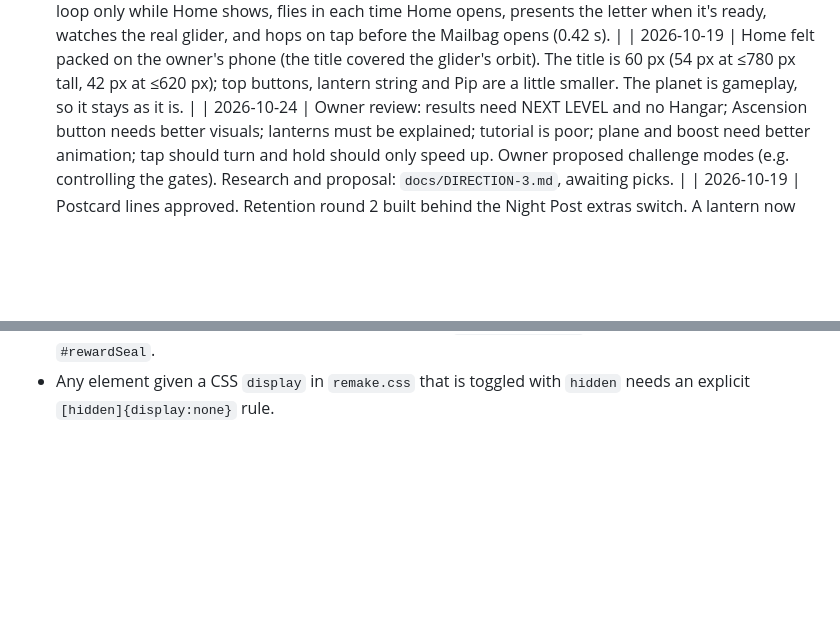
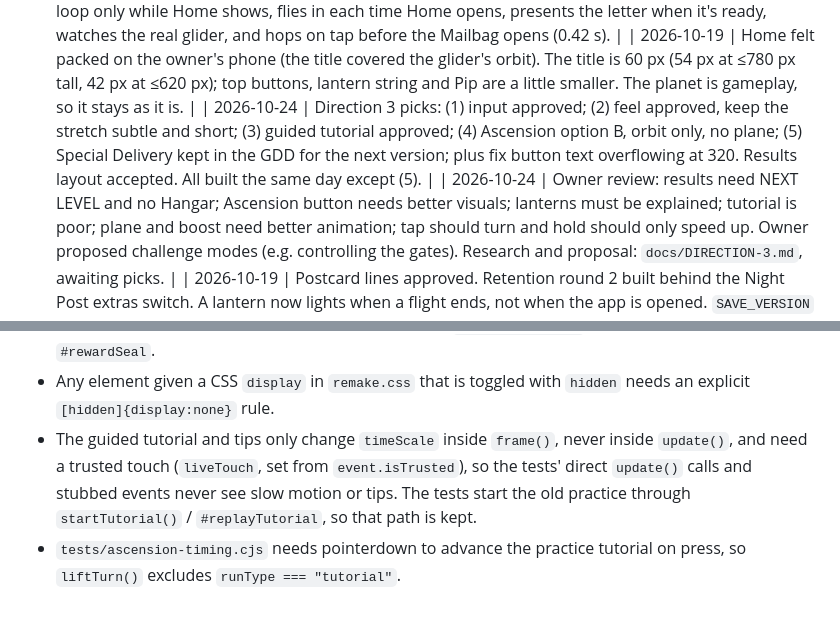
Before and after one commit to SilverUmer21/orbit-shift, a Markdown page: docs/GDD.md, 2 parts joined by grey strips. Rendered like a GitHub page; blank space fills up the shorter version.

```diff
--- a/docs/GDD.md
+++ b/docs/GDD.md
@@ -298,6 +322,7 @@ Plane redesign (paper-plane set exists in `design/paper-night/svg/planes/`, not
 - An interim layout had Pip perched by the logo; it was replaced the same day. |
 | 2026-10-19 | The owner picked the 390×844 look, so the title is 60 px on all phones taller than 620 px (the 780 px step is removed). **The new animated Pip (`pip.js`) is wired into Home.** He is ticked from the game's frame loop only while Home shows, flies in each time Home opens, presents the letter when it's ready, watches the real glider, and hops on tap before the Mailbag opens (0.42 s). |
 | 2026-10-19 | Home felt packed on the owner's phone (the title covered the glider's orbit). The title is 60 px (54 px at ≤780 px tall, 42 px at ≤620 px); top buttons, lantern string and Pip are a little smaller. The planet is gameplay, so it stays as it is. |
+| 2026-10-24 | Direction 3 picks: (1) input approved; (2) feel approved, keep the stretch subtle and short; (3) guided tutorial approved; (4) Ascension option B, orbit only, no plane; (5) Special Delivery kept in the GDD for the next version; plus fix button text overflowing at 320. Results layout accepted. All built the same day except (5). |
 | 2026-10-24 | Owner review: results need NEXT LEVEL and no Hangar; Ascension button needs better visuals; lanterns must be explained; tutorial is poor; plane and boost need better animation; tap should turn and hold should only speed up. Owner proposed challenge modes (e.g. controlling the gates). Research and proposal: `docs/DIRECTION-3.md`, awaiting picks. |
 | 2026-10-19 | Postcard lines approved. Retention round 2 built behind the Night Post extras switch. A lantern now lights when a flight ends, not when the app is opened. `SAVE_VERSION` stays 5 and `trailStyles` stays 7 (the game's self-checks); the new save fields are additive, and Pressed petal lives in `bonusTrails`. |
 | 2026-10-19 | Hangar **A · Sorting Room** approved and built. Lanterns: dim-and-relight with at most 1 Paper Moon (owner left it to me). Parcel: few stars (5 → 10 → 15★ cap) plus a stamp plus a Moon; no trail every 4th parcel. Album page reward: a new Pressed-petal trail (owner left the design to me). Postcard lines drafted for approval. |
@@ -344,3 +369,5 @@ Plane redesign (paper-plane set exists in `design/paper-night/svg/planes/`, not
 - `state` and other top-level `const`s are not on `window`. In the harness use `contentWindow.eval(...)`.
 - Reward-card test contract: one button per reward in `#rewardChoices`, `#rewardName` keeps "Trail: spark" style text (visually hidden), clicking a choice selects it, `#continueRewards` on the last reward hides `#rewardSeal`.
 - Any element given a CSS `display` in `remake.css` that is toggled with `hidden` needs an explicit `[hidden]{display:none}` rule.
+- The guided tutorial and tips only change `timeScale` inside `frame()`, never inside `update()`, and need a trusted touch (`liveTouch`, set from `event.isTrusted`), so the tests' direct `update()` calls and stubbed events never see slow motion or tips. The tests start the old practice through `startTutorial()` / `#replayTutorial`, so that path is kept.
+- `tests/ascension-timing.cjs` needs pointerdown to advance the practice tutorial on press, so `liftTurn()` excludes `runType === "tutorial"`.
```
Also changed, not shown: other parts of docs/GDD.md (+30 -6 lines), docs/DIRECTION-3.md (+1 -1 lines).
